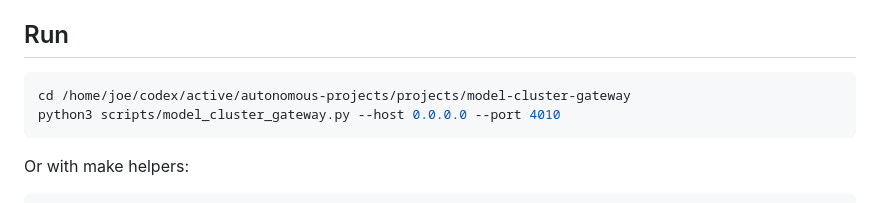
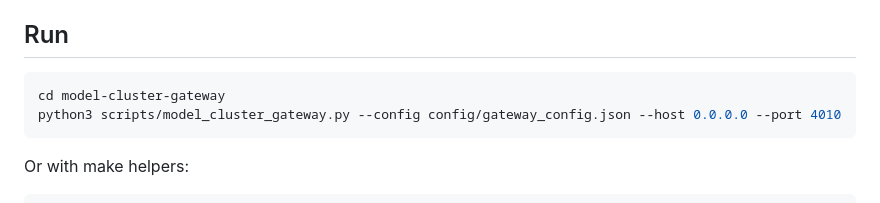
Before and after one commit to josephflowers-ra/model-cluster-gateway, a Markdown page: README.md, the part around the change. Rendered like a GitHub page.

Commit message:
chore(shareable): sync from core repo 2026-03-08T03:50:52Z

````diff
--- a/README.md
+++ b/README.md
@@ -42,8 +42,8 @@ http://127.0.0.1:4010/-/admin
 ## Run
 
 ```bash
-cd /home/joe/codex/active/autonomous-projects/projects/model-cluster-gateway
-python3 scripts/model_cluster_gateway.py --host 0.0.0.0 --port 4010
+cd model-cluster-gateway
+python3 scripts/model_cluster_gateway.py --config config/gateway_config.json --host 0.0.0.0 --port 4010
 ```
 
 Or with make helpers:
````
